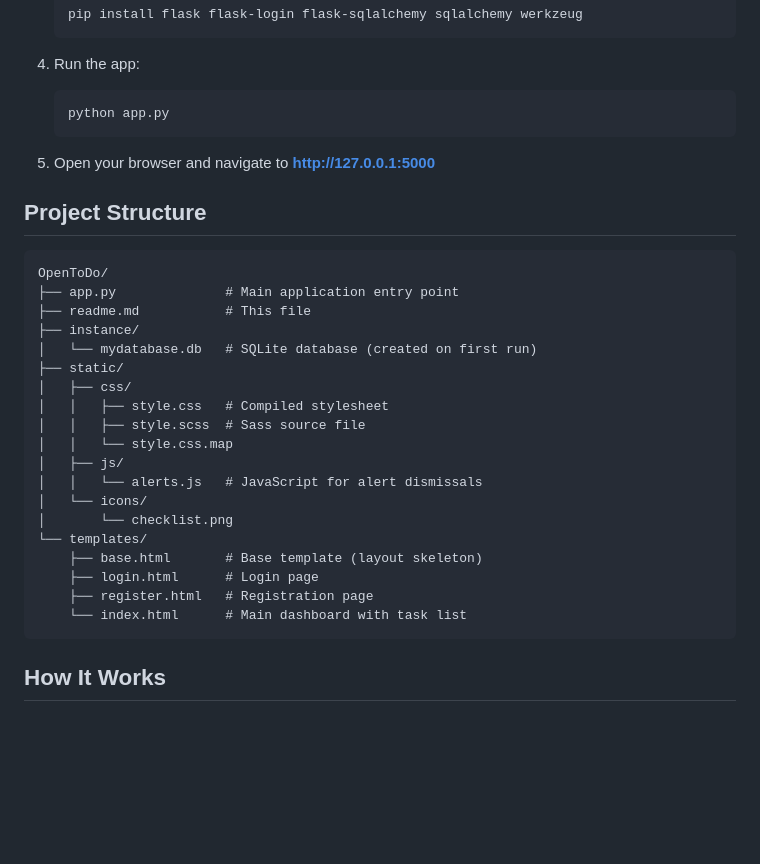
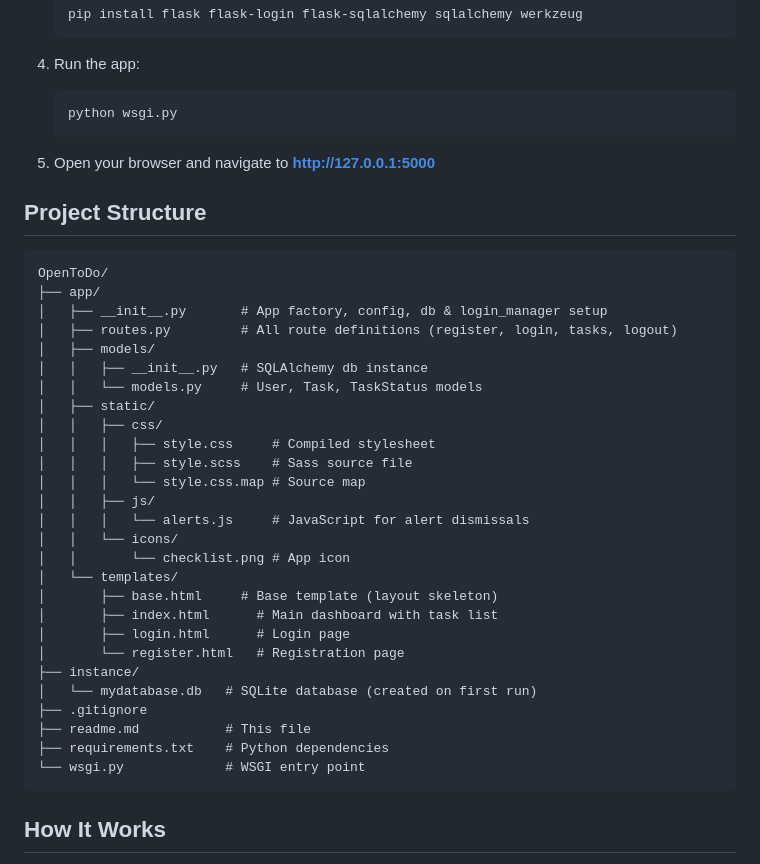
Before and after one commit to olegkrivoruchko93/OpenToDo, a Markdown page: readme.md, the part around the change. Rendered like a GitHub page; blank space fills up the shorter version.

Commit message:
Update README to reflect new application structure and entry point

````diff
--- a/readme.md
+++ b/readme.md
@@ -48,7 +48,7 @@ A basic to-do application built with Python (Flask) — created as a hands-on pr
 
 4. Run the app:
    ```bash
-   python app.py
+   python wsgi.py
    ```
 
 5. Open your browser and navigate to **http://127.0.0.1:5000**
@@ -57,24 +57,32 @@ A basic to-do application built with Python (Flask) — created as a hands-on pr
 
 ```
 OpenToDo/
-├── app.py              # Main application entry point
-├── readme.md           # This file
+├── app/
+│   ├── __init__.py       # App factory, config, db & login_manager setup
+│   ├── routes.py         # All route definitions (register, login, tasks, logout)
+│   ├── models/
+│   │   ├── __init__.py   # SQLAlchemy db instance
+│   │   └── models.py     # User, Task, TaskStatus models
+│   ├── static/
+│   │   ├── css/
+│   │   │   ├── style.css     # Compiled stylesheet
+│   │   │   ├── style.scss    # Sass source file
+│   │   │   └── style.css.map # Source map
+│   │   ├── js/
+│   │   │   └── alerts.js     # JavaScript for alert dismissals
+│   │   └── icons/
+│   │       └── checklist.png # App icon
+│   └── templates/
+│       ├── base.html     # Base template (layout skeleton)
+│       ├── index.html      # Main dashboard with task list
+│       ├── login.html      # Login page
+│       └── register.html   # Registration page
 ├── instance/
 │   └── mydatabase.db   # SQLite database (created on first run)
-├── static/
-│   ├── css/
-│   │   ├── style.css   # Compiled stylesheet
-│   │   ├── style.scss  # Sass source file
-│   │   └── style.css.map
-│   ├── js/
-│   │   └── alerts.js   # JavaScript for alert dismissals
-│   └── icons/
-│       └── checklist.png
-└── templates/
-    ├── base.html       # Base template (layout skeleton)
-    ├── login.html      # Login page
-    ├── register.html   # Registration page
-    └── index.html      # Main dashboard with task list
+├── .gitignore
+├── readme.md           # This file
+├── requirements.txt    # Python dependencies
+└── wsgi.py             # WSGI entry point
 ```
 
 ## How It Works
````
